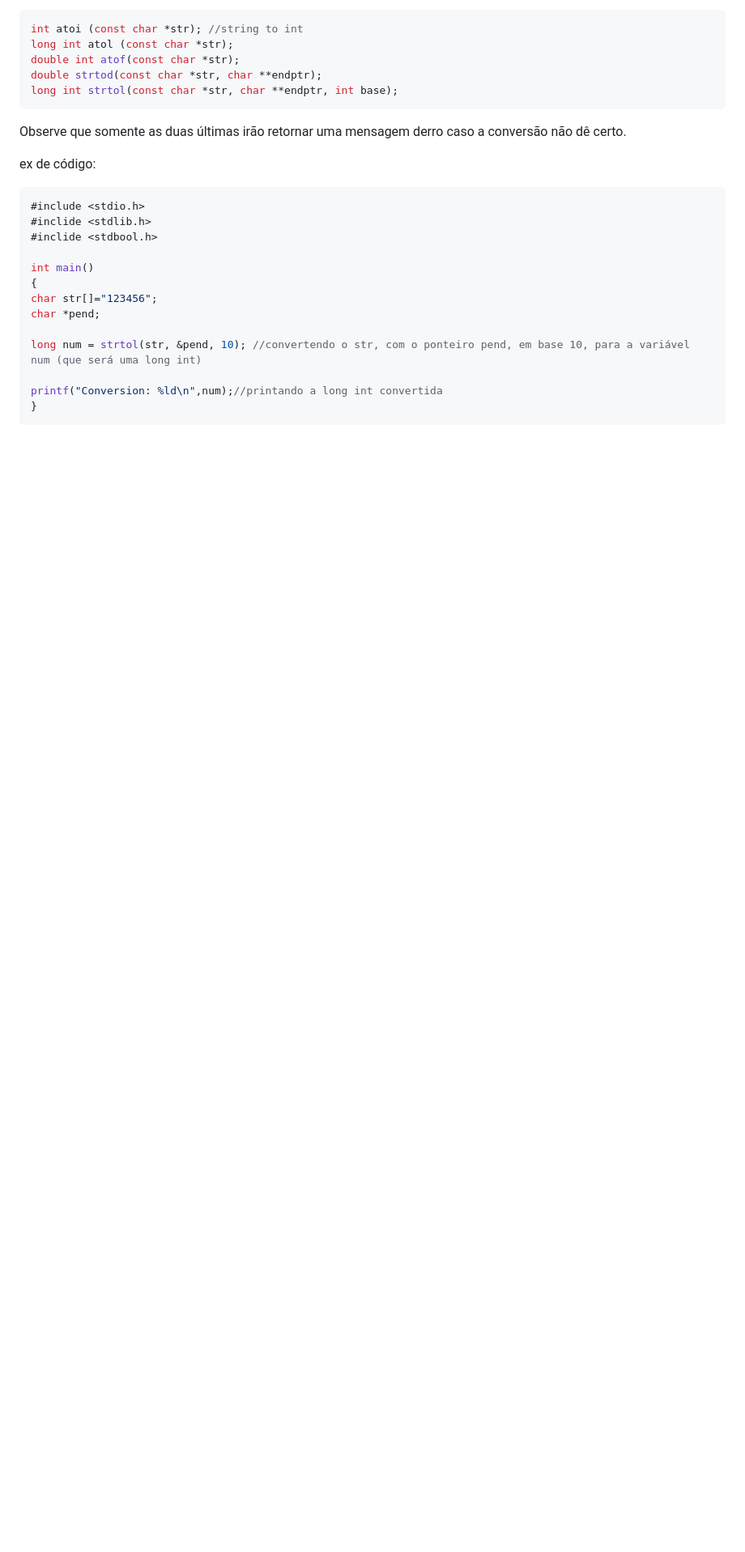
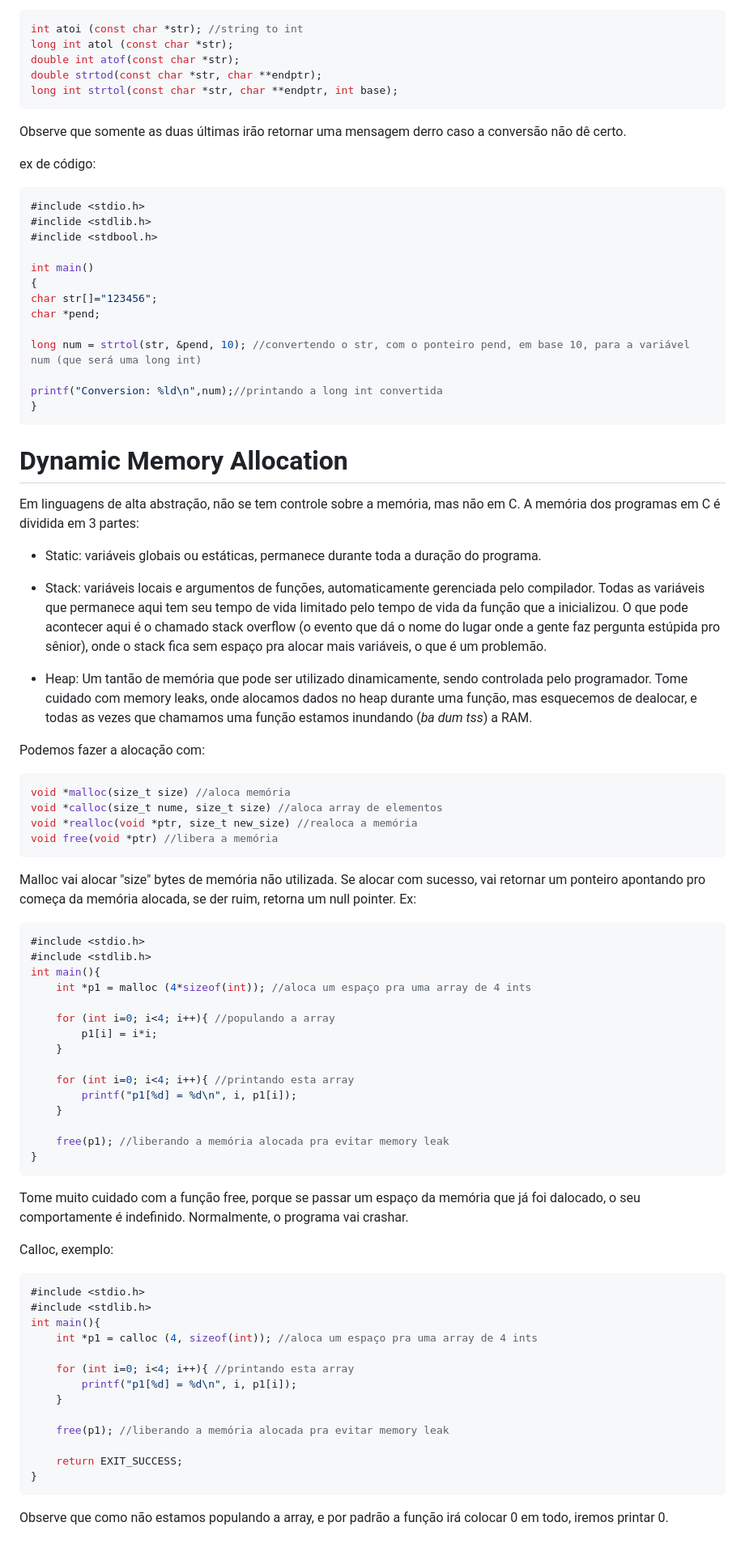
Before and after one commit to ViitorEngel/Estudos-de-Programacao, a Markdown page: Curso C/Curso C.md, the part around the change. Shown: that part at 81% size. Rendered like a GitHub page; blank space fills up the shorter version.

Commit message:
EU PRECISO DE CAFÉ

````diff
--- a/Curso C/Curso C.md
+++ b/Curso C/Curso C.md
@@ -906,3 +906,60 @@ long num = strtol(str, &pend, 10); //convertendo o str, com o ponteiro pend, em
 printf("Conversion: %ld\n",num);//printando a long int convertida
 }
 ```
+
+# Dynamic Memory Allocation
+
+Em linguagens de alta abstração, não se tem controle sobre a memória, mas não em C.
+A memória dos programas em C é dividida em 3 partes:
+- Static: variáveis globais ou estáticas, permanece durante toda a duração do programa.
+
+- Stack: variáveis locais e argumentos de funções, automaticamente gerenciada pelo compilador. Todas as variáveis que permanece aqui tem seu tempo de vida limitado pelo tempo de vida da função que a inicializou. O que pode acontecer aqui é o chamado stack overflow (o evento que dá o nome do lugar onde a gente faz pergunta estúpida pro sênior), onde o stack fica sem espaço pra alocar mais variáveis, o que é um problemão.
+
+- Heap: Um tantão de memória que pode ser utilizado dinamicamente, sendo controlada pelo programador. Tome cuidado com memory leaks, onde alocamos dados no heap durante uma função, mas esquecemos de dealocar, e todas as vezes que chamamos uma função estamos inundando (*ba dum tss*) a RAM.
+
+Podemos fazer a alocação com:
+```C
+void *malloc(size_t size) //aloca memória
+void *calloc(size_t nume, size_t size) //aloca array de elementos
+void *realloc(void *ptr, size_t new_size) //realoca a memória
+void free(void *ptr) //libera a memória
+```
+
+Malloc vai alocar "size" bytes de memória não utilizada. Se alocar com sucesso, vai retornar um ponteiro apontando pro começa da memória alocada, se der ruim, retorna um null pointer. Ex:
+```C
+#include <stdio.h>
+#include <stdlib.h>
+int main(){
+    int *p1 = malloc (4*sizeof(int)); //aloca um espaço pra uma array de 4 ints
+
+    for (int i=0; i<4; i++){ //populando a array
+        p1[i] = i*i;
+    }
+
+    for (int i=0; i<4; i++){ //printando esta array
+        printf("p1[%d] = %d\n", i, p1[i]);
+    }
+
+    free(p1); //liberando a memória alocada pra evitar memory leak
+}
+```
+
+Tome muito cuidado com a função free, porque se passar um espaço da memória que já foi dalocado, o seu comportamente é indefinido. Normalmente, o programa vai crashar.
+
+Calloc, exemplo:
+```C
+#include <stdio.h>
+#include <stdlib.h>
+int main(){
+    int *p1 = calloc (4, sizeof(int)); //aloca um espaço pra uma array de 4 ints
+
+    for (int i=0; i<4; i++){ //printando esta array
+        printf("p1[%d] = %d\n", i, p1[i]);
+    }
+
+    free(p1); //liberando a memória alocada pra evitar memory leak
+
+    return EXIT_SUCCESS;
+}
+```
+Observe que como não estamos populando a array, e por padrão a função irá colocar 0 em todo, iremos printar 0.
````
